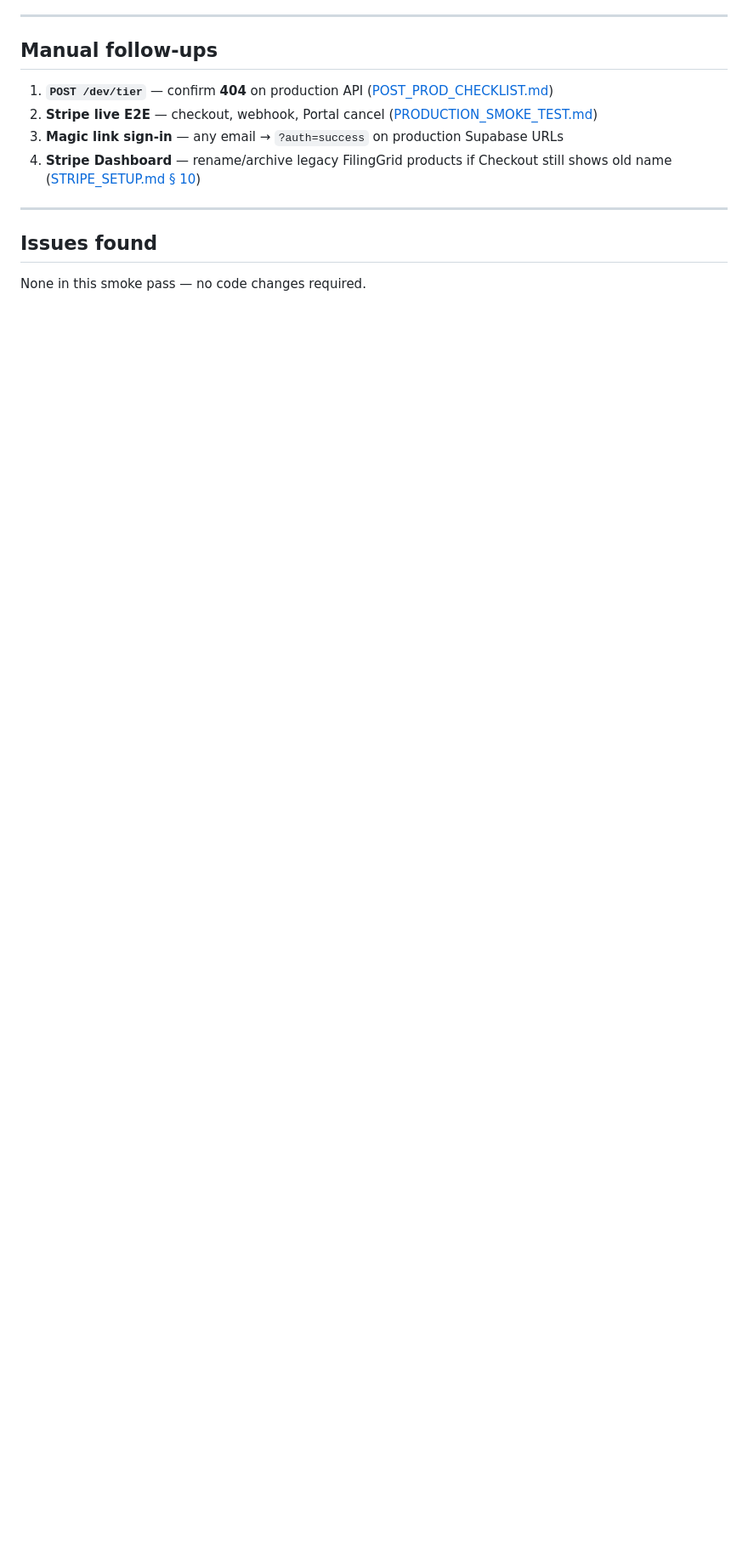
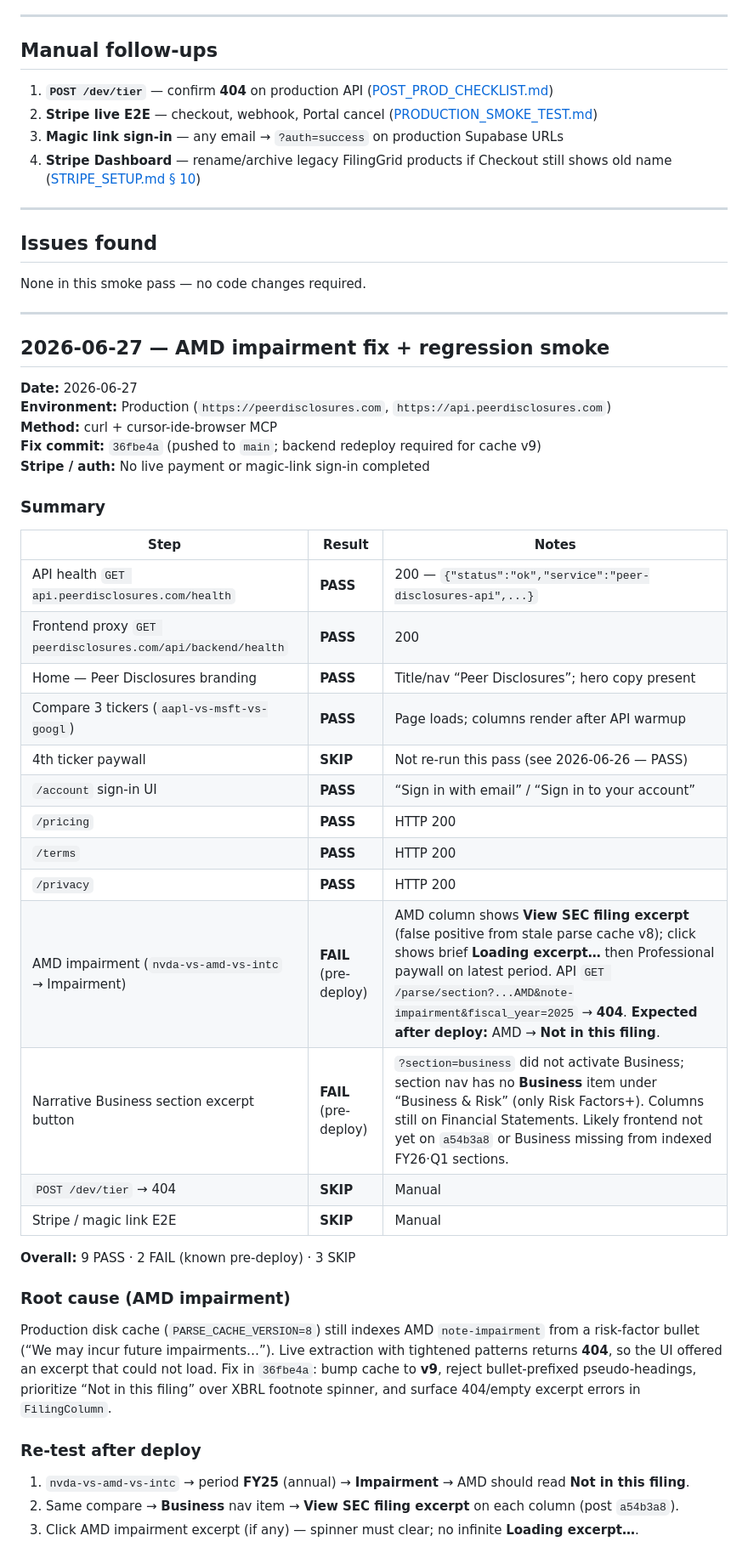
Before and after one commit to D-A-V-E1/filinggrid, a Markdown page: docs/POST_PROD_SMOKE_LOG.md, the part around the change. Shown at 85% size. Drawn GitHub-style; blank space fills up the shorter version.

Commit message:
Log 2026-06-27 production smoke after AMD impairment fix.
Documents pre-deploy AMD impairment failure and re-test checklist after cache v9 deploy.

```diff
--- a/docs/POST_PROD_SMOKE_LOG.md
+++ b/docs/POST_PROD_SMOKE_LOG.md
@@ -105,3 +105,43 @@ Render fallback also healthy: `https://peerdisclosures-api.onrender.com/health`
 ## Issues found
 
 None in this smoke pass — no code changes required.
+
+---
+
+## 2026-06-27 — AMD impairment fix + regression smoke
+
+**Date:** 2026-06-27
+**Environment:** Production (`https://peerdisclosures.com`, `https://api.peerdisclosures.com`)
+**Method:** curl + cursor-ide-browser MCP
+**Fix commit:** `36fbe4a` (pushed to `main`; backend redeploy required for cache v9)
+**Stripe / auth:** No live payment or magic-link sign-in completed
+
+### Summary
+
+| Step | Result | Notes |
+|------|--------|-------|
+| API health `GET api.peerdisclosures.com/health` | **PASS** | 200 — `{"status":"ok","service":"peer-disclosures-api",...}` |
+| Frontend proxy `GET peerdisclosures.com/api/backend/health` | **PASS** | 200 |
+| Home — Peer Disclosures branding | **PASS** | Title/nav “Peer Disclosures”; hero copy present |
+| Compare 3 tickers (`aapl-vs-msft-vs-googl`) | **PASS** | Page loads; columns render after API warmup |
+| 4th ticker paywall | **SKIP** | Not re-run this pass (see 2026-06-26 — PASS) |
+| `/account` sign-in UI | **PASS** | “Sign in with email” / “Sign in to your account” |
+| `/pricing` | **PASS** | HTTP 200 |
+| `/terms` | **PASS** | HTTP 200 |
+| `/privacy` | **PASS** | HTTP 200 |
+| AMD impairment (`nvda-vs-amd-vs-intc` → Impairment) | **FAIL** (pre-deploy) | AMD column shows **View SEC filing excerpt** (false positive from stale parse cache v8); click shows brief **Loading excerpt…** then Professional paywall on latest period. API `GET /parse/section?...AMD&note-impairment&fiscal_year=2025` → **404**. **Expected after deploy:** AMD → **Not in this filing**. |
+| Narrative Business section excerpt button | **FAIL** (pre-deploy) | `?section=business` did not activate Business; section nav has no **Business** item under “Business & Risk” (only Risk Factors+). Columns still on Financial Statements. Likely frontend not yet on `a54b3a8` or Business missing from indexed FY26·Q1 sections. |
+| `POST /dev/tier` → 404 | **SKIP** | Manual |
+| Stripe / magic link E2E | **SKIP** | Manual |
+
+**Overall:** 9 PASS · 2 FAIL (known pre-deploy) · 3 SKIP
+
+### Root cause (AMD impairment)
+
+Production disk cache (`PARSE_CACHE_VERSION=8`) still indexes AMD `note-impairment` from a risk-factor bullet (“We may incur future impairments…”). Live extraction with tightened patterns returns **404**, so the UI offered an excerpt that could not load. Fix in `36fbe4a`: bump cache to **v9**, reject bullet-prefixed pseudo-headings, prioritize “Not in this filing” over XBRL footnote spinner, and surface 404/empty excerpt errors in `FilingColumn`.
+
+### Re-test after deploy
+
+1. `nvda-vs-amd-vs-intc` → period **FY25** (annual) → **Impairment** → AMD should read **Not in this filing**.
+2. Same compare → **Business** nav item → **View SEC filing excerpt** on each column (post `a54b3a8`).
+3. Click AMD impairment excerpt (if any) — spinner must clear; no infinite **Loading excerpt…**.
```
